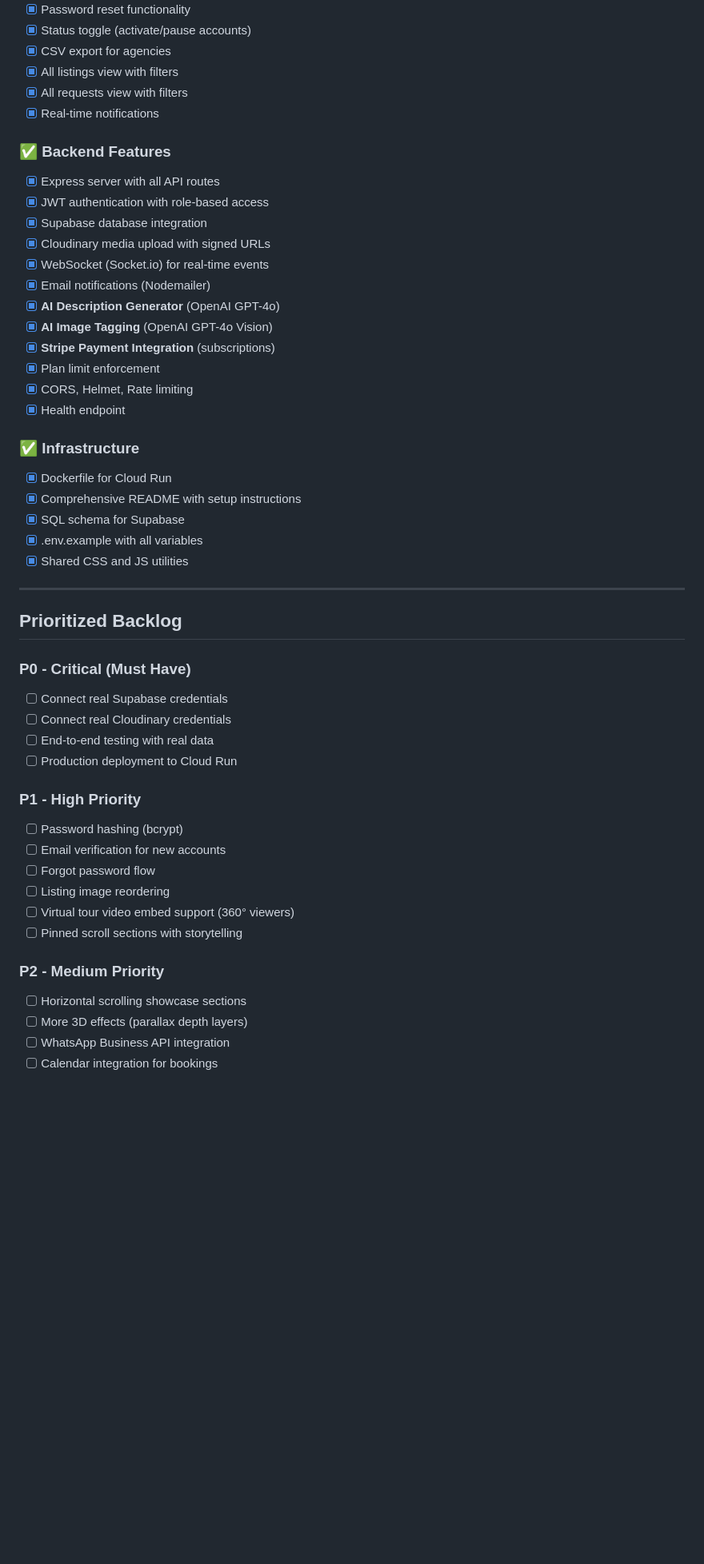
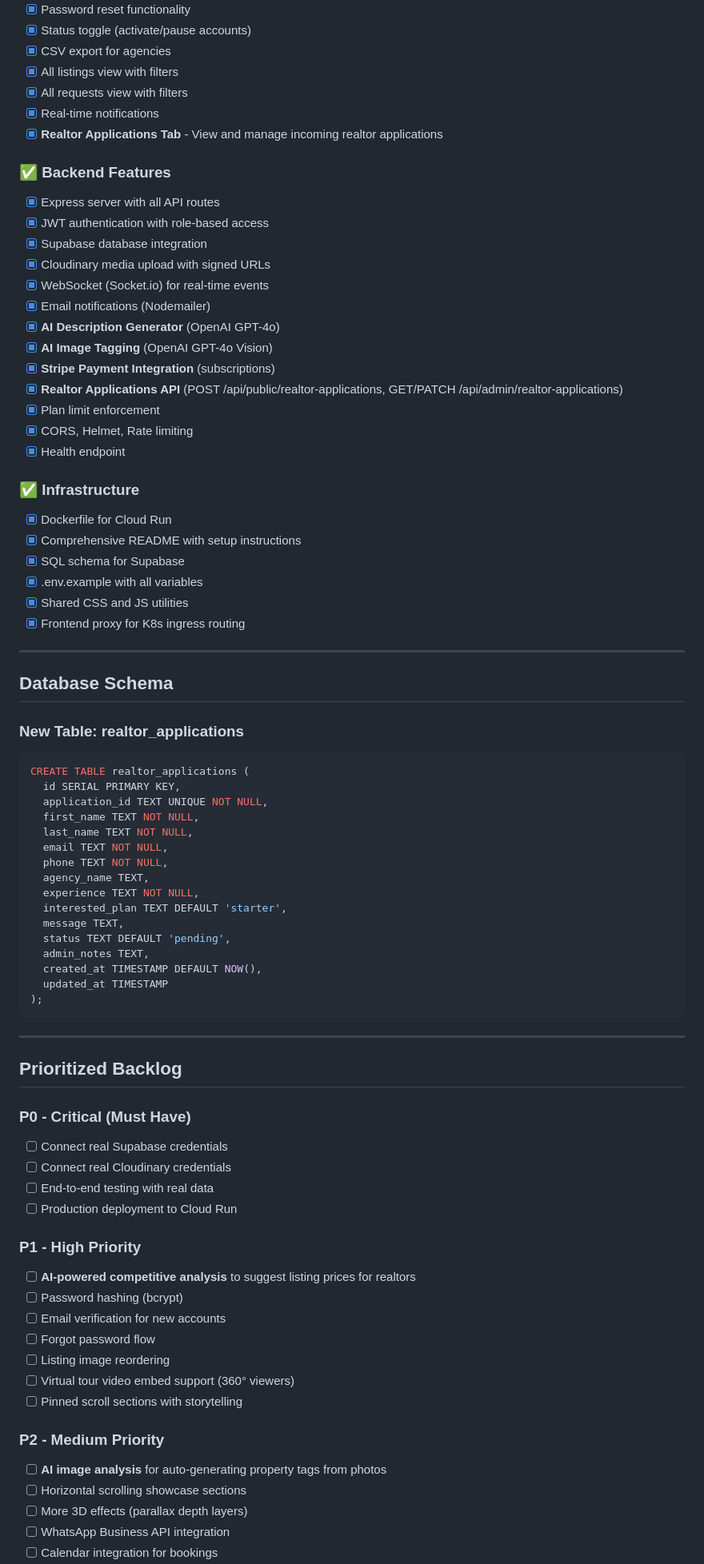
Before and after one commit to PytchMark/ClickEstate, a Markdown page: memory/PRD.md, the part around one of its changes. Shown at 80% size. GitHub-like rendering; blank space fills up the shorter version.

Commit message:
auto-commit for a90881ac-5f7b-425b-802f-ba80ce7e9780

````diff
--- a/memory/PRD.md
+++ b/memory/PRD.md
@@ -100,6 +105,7 @@ Build a production-grade SaaS platform that serves as a "digital storefront + le
 - [x] All listings view with filters
 - [x] All requests view with filters
 - [x] Real-time notifications
+- [x] **Realtor Applications Tab** - View and manage incoming realtor applications
 
 ### ✅ Backend Features
 - [x] Express server with all API routes
@@ -111,6 +117,7 @@ Build a production-grade SaaS platform that serves as a "digital storefront + le
 - [x] **AI Description Generator** (OpenAI GPT-4o)
 - [x] **AI Image Tagging** (OpenAI GPT-4o Vision)
 - [x] **Stripe Payment Integration** (subscriptions)
+- [x] **Realtor Applications API** (POST /api/public/realtor-applications, GET/PATCH /api/admin/realtor-applications)
 - [x] Plan limit enforcement
 - [x] CORS, Helmet, Rate limiting
 - [x] Health endpoint
@@ -121,6 +128,31 @@ Build a production-grade SaaS platform that serves as a "digital storefront + le
 - [x] SQL schema for Supabase
 - [x] .env.example with all variables
 - [x] Shared CSS and JS utilities
+- [x] Frontend proxy for K8s ingress routing
+
+---
+
+## Database Schema
+
+### New Table: realtor_applications
+```sql
+CREATE TABLE realtor_applications (
+  id SERIAL PRIMARY KEY,
+  application_id TEXT UNIQUE NOT NULL,
+  first_name TEXT NOT NULL,
+  last_name TEXT NOT NULL,
+  email TEXT NOT NULL,
+  phone TEXT NOT NULL,
+  agency_name TEXT,
+  experience TEXT NOT NULL,
+  interested_plan TEXT DEFAULT 'starter',
+  message TEXT,
+  status TEXT DEFAULT 'pending',
+  admin_notes TEXT,
+  created_at TIMESTAMP DEFAULT NOW(),
+  updated_at TIMESTAMP
+);
+```
 
 ---
 
@@ -133,6 +165,7 @@ Build a production-grade SaaS platform that serves as a "digital storefront + le
 - [ ] Production deployment to Cloud Run
 
 ### P1 - High Priority
+- [ ] **AI-powered competitive analysis** to suggest listing prices for realtors
 - [ ] Password hashing (bcrypt)
 - [ ] Email verification for new accounts
 - [ ] Forgot password flow
@@ -141,6 +174,7 @@ Build a production-grade SaaS platform that serves as a "digital storefront + le
 - [ ] Pinned scroll sections with storytelling
 
 ### P2 - Medium Priority
+- [ ] **AI image analysis** for auto-generating property tags from photos
 - [ ] Horizontal scrolling showcase sections
 - [ ] More 3D effects (parallax depth layers)
 - [ ] WhatsApp Business API integration
````
Also changed, not shown: other parts of memory/PRD.md (+13 -9 lines).
